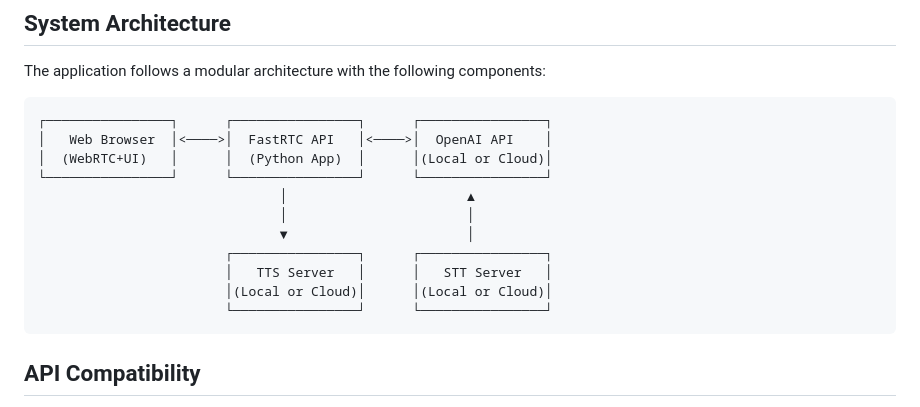
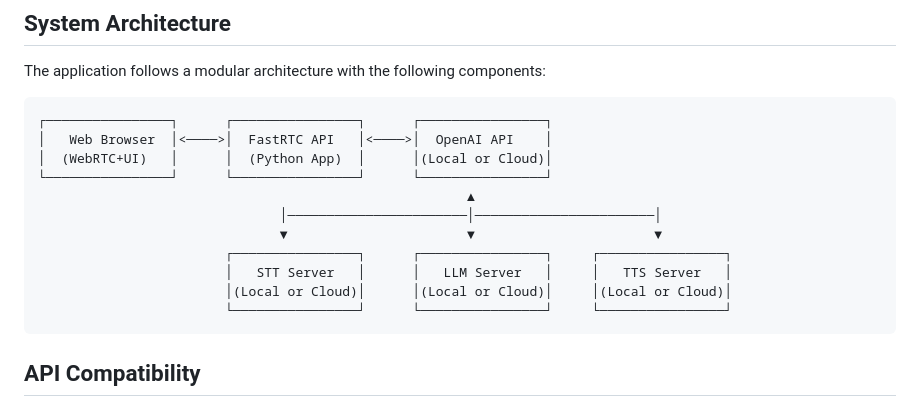
Before and after one commit to limcheekin/talk-to-ai, a Markdown page: README.md, the part around the change. Drawn GitHub-style.

Commit message:
doc: update the system architecture diagram

````diff
--- a/README.md
+++ b/README.md
@@ -23,13 +23,13 @@ The application follows a modular architecture with the following components:
 │   Web Browser  │<────>│  FastRTC API   │<────>│  OpenAI API    │
 │  (WebRTC+UI)   │      │  (Python App)  │      │(Local or Cloud)│
 └────────────────┘      └────────────────┘      └────────────────┘
-                               │                       ▲
-                               │                       │
-                               ▼                       │
-                        ┌────────────────┐      ┌────────────────┐
-                        │   TTS Server   │      │   STT Server   │
-                        │(Local or Cloud)│      │(Local or Cloud)│
-                        └────────────────┘      └────────────────┘
+                                                       ▲
+                               │───────────────────────│───────────────────────│
+                               ▼                       ▼                       ▼
+                        ┌────────────────┐      ┌────────────────┐     ┌────────────────┐
+                        │   STT Server   │      │   LLM Server   │     │   TTS Server   │
+                        │(Local or Cloud)│      │(Local or Cloud)│     │(Local or Cloud)│
+                        └────────────────┘      └────────────────┘     └────────────────┘
 ```
 
 ## API Compatibility
````
